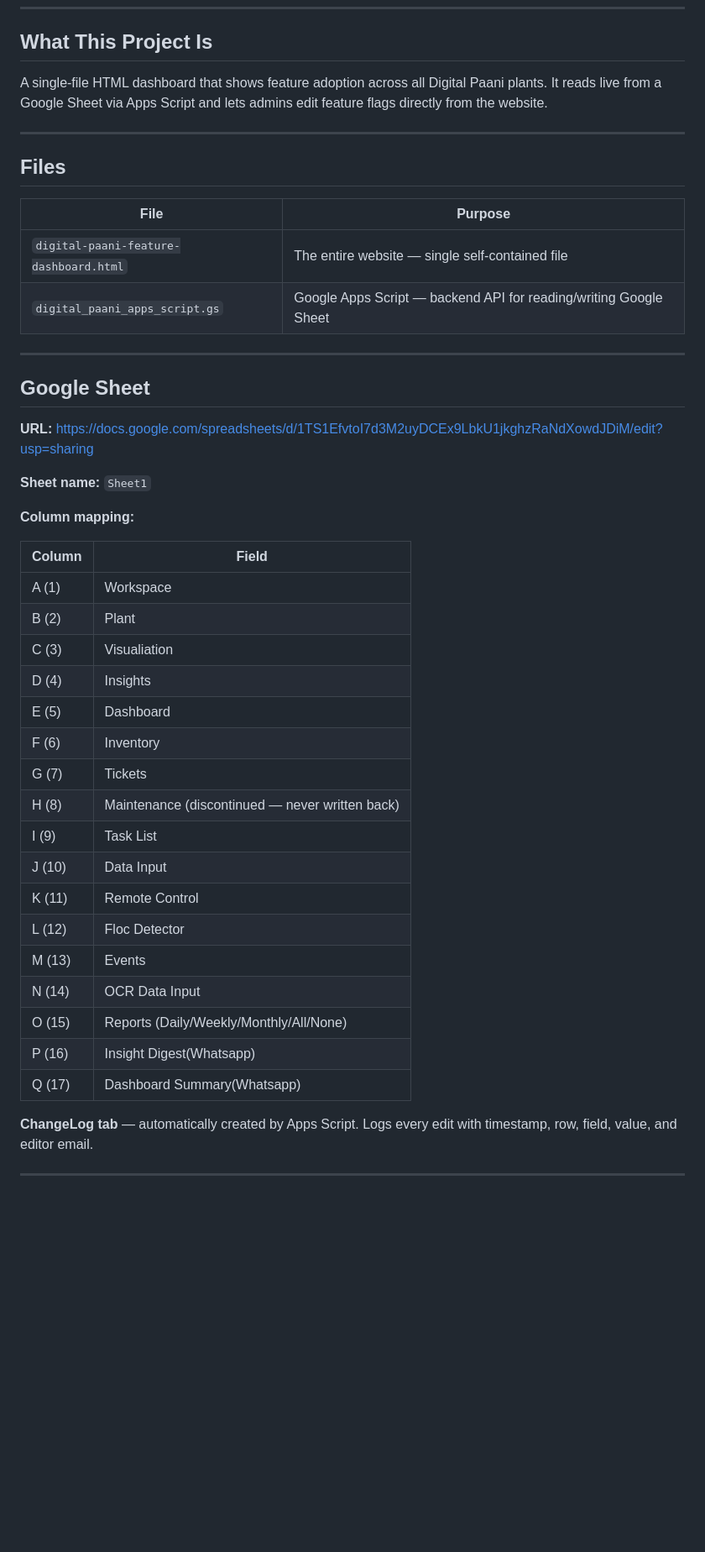
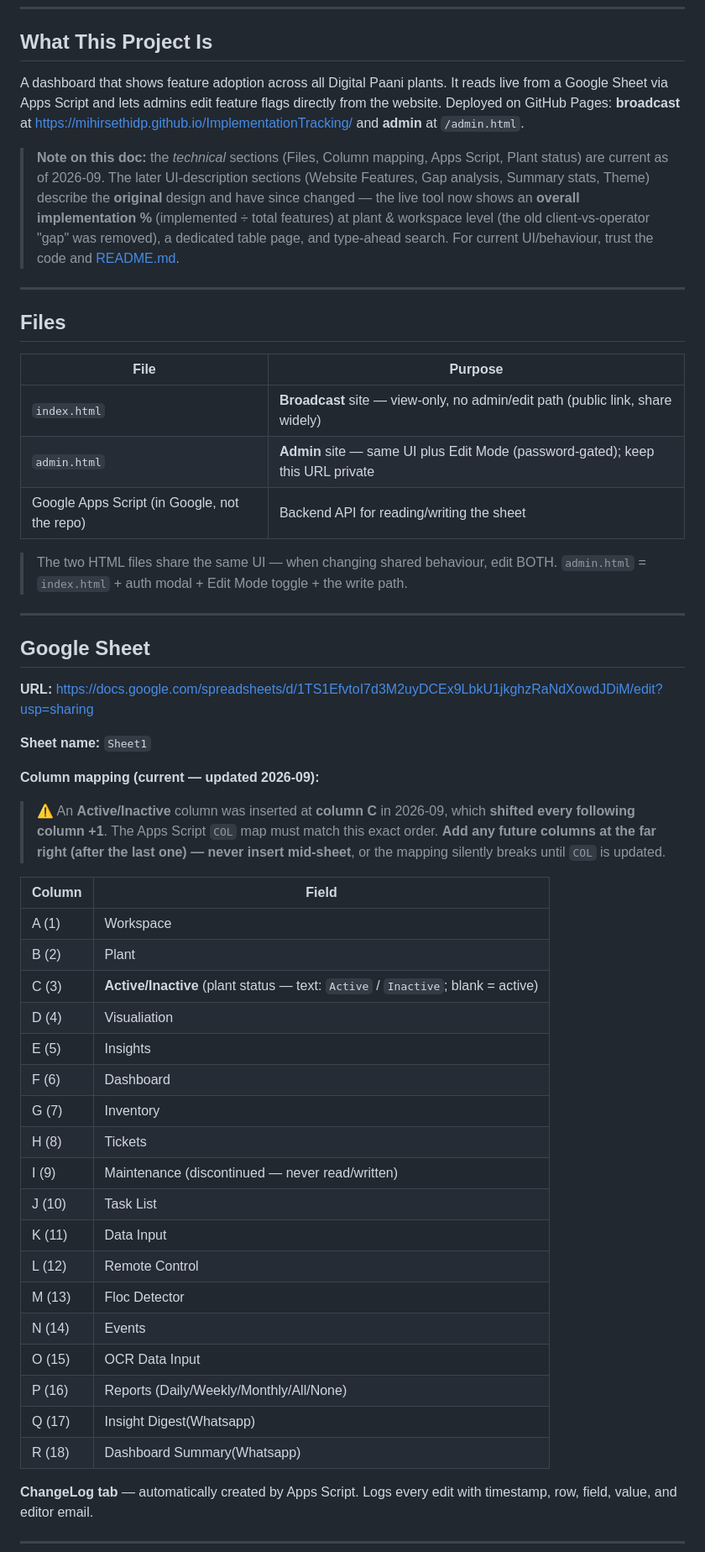
Before and after one commit to mihirsethiDP/ImplementationTracking, a Markdown page: docs/context.md, the part around one of its changes. Shown at 84% size. Drawn GitHub-style; blank space fills up the shorter version.

Commit message:
docs: update context.md — Active/Inactive column, new URL, two-file setup
- Column mapping updated: Active/Inactive inserted at column C (shifted all others
  +1); warning to append future columns at the far right.
- New public Apps Script URL (/macros/s/…) + deployment settings that must hold
  (Execute as Me, access Anyone, tab named Sheet1).
- Files: index.html (broadcast, view-only) + admin.html (edit); GET/POST contract
  incl. Status; dynamic feature discovery + 3x load retry.
- New "Plant status — Active/Inactive" section (inactive excluded by default).
- Flagged that older UI-description sections predate the current redesign.

Co-Authored-By: Claude Opus 4.8 <noreply@anthropic.com>

```diff
--- a/docs/context.md
+++ b/docs/context.md
@@ -5,7 +5,9 @@
 
 ## What This Project Is
 
-A single-file HTML dashboard that shows feature adoption across all Digital Paani plants. It reads live from a Google Sheet via Apps Script and lets admins edit feature flags directly from the website.
+A dashboard that shows feature adoption across all Digital Paani plants. It reads live from a Google Sheet via Apps Script and lets admins edit feature flags directly from the website. Deployed on GitHub Pages: **broadcast** at https://mihirsethidp.github.io/ImplementationTracking/ and **admin** at `/admin.html`.
+
+> **Note on this doc:** the *technical* sections (Files, Column mapping, Apps Script, Plant status) are current as of 2026-09. The later UI-description sections (Website Features, Gap analysis, Summary stats, Theme) describe the **original** design and have since changed — the live tool now shows an **overall implementation %** (implemented ÷ total features) at plant & workspace level (the old client-vs-operator "gap" was removed), a dedicated table page, and type-ahead search. For current UI/behaviour, trust the code and [README.md](../README.md).
 
 ---
 
@@ -13,8 +15,12 @@ A single-file HTML dashboard that shows feature adoption across all Digital Paan
 
 | File | Purpose |
 |---|---|
-| `digital-paani-feature-dashboard.html` | The entire website — single self-contained file |
-| `digital_paani_apps_script.gs` | Google Apps Script — backend API for reading/writing Google Sheet |
+| `index.html` | **Broadcast** site — view-only, no admin/edit path (public link, share widely) |
+| `admin.html` | **Admin** site — same UI plus Edit Mode (password-gated); keep this URL private |
+| Google Apps Script (in Google, not the repo) | Backend API for reading/writing the sheet |
+
+> The two HTML files share the same UI — when changing shared behaviour, edit BOTH.
+> `admin.html` = `index.html` + auth modal + Edit Mode toggle + the write path.
 
 ---
 
@@ -24,27 +30,33 @@ A single-file HTML dashboard that shows feature adoption across all Digital Paan
 
 **Sheet name:** `Sheet1`
 
-**Column mapping:**
+**Column mapping (current — updated 2026-09):**
+
+> ⚠️ An **Active/Inactive** column was inserted at **column C** in 2026-09, which
+> **shifted every following column +1**. The Apps Script `COL` map must match this
+> exact order. **Add any future columns at the far right (after the last one) — never
+> insert mid-sheet**, or the mapping silently breaks until `COL` is updated.
 
 | Column | Field |
 |---|---|
 | A (1) | Workspace |
 | B (2) | Plant |
-| C (3) | Visualiation |
-| D (4) | Insights |
-| E (5) | Dashboard |
-| F (6) | Inventory |
-| G (7) | Tickets |
-| H (8) | Maintenance (discontinued — never written back) |
-| I (9) | Task List |
-| J (10) | Data Input |
-| K (11) | Remote Control |
-| L (12) | Floc Detector |
-| M (13) | Events |
-| N (14) | OCR Data Input |
-| O (15) | Reports (Daily/Weekly/Monthly/All/None) |
-| P (16) | Insight Digest(Whatsapp) |
-| Q (17) | Dashboard Summary(Whatsapp) |
+| C (3) | **Active/Inactive** (plant status — text: `Active` / `Inactive`; blank = active) |
+| D (4) | Visualiation |
+| E (5) | Insights |
+| F (6) | Dashboard |
+| G (7) | Inventory |
+| H (8) | Tickets |
+| I (9) | Maintenance (discontinued — never read/written) |
+| J (10) | Task List |
+| K (11) | Data Input |
+| L (12) | Remote Control |
+| M (13) | Floc Detector |
+| N (14) | Events |
+| O (15) | OCR Data Input |
+| P (16) | Reports (Daily/Weekly/Monthly/All/None) |
+| Q (17) | Insight Digest(Whatsapp) |
+| R (18) | Dashboard Summary(Whatsapp) |
 
 **ChangeLog tab** — automatically created by Apps Script. Logs every edit with timestamp, row, field, value, and editor email.
 
```
Also changed, not shown: other parts of docs/context.md (+24 -9 lines).
